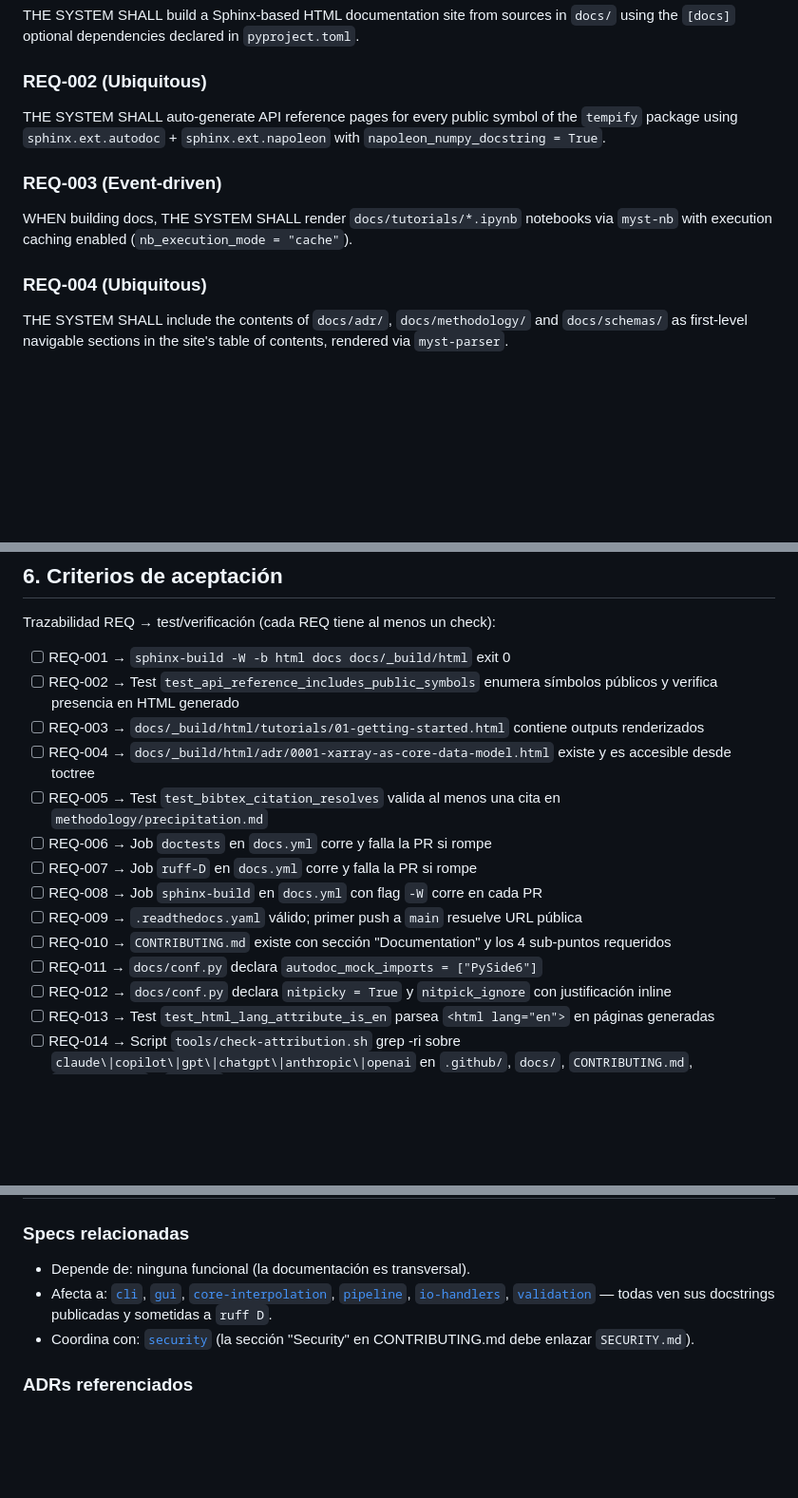
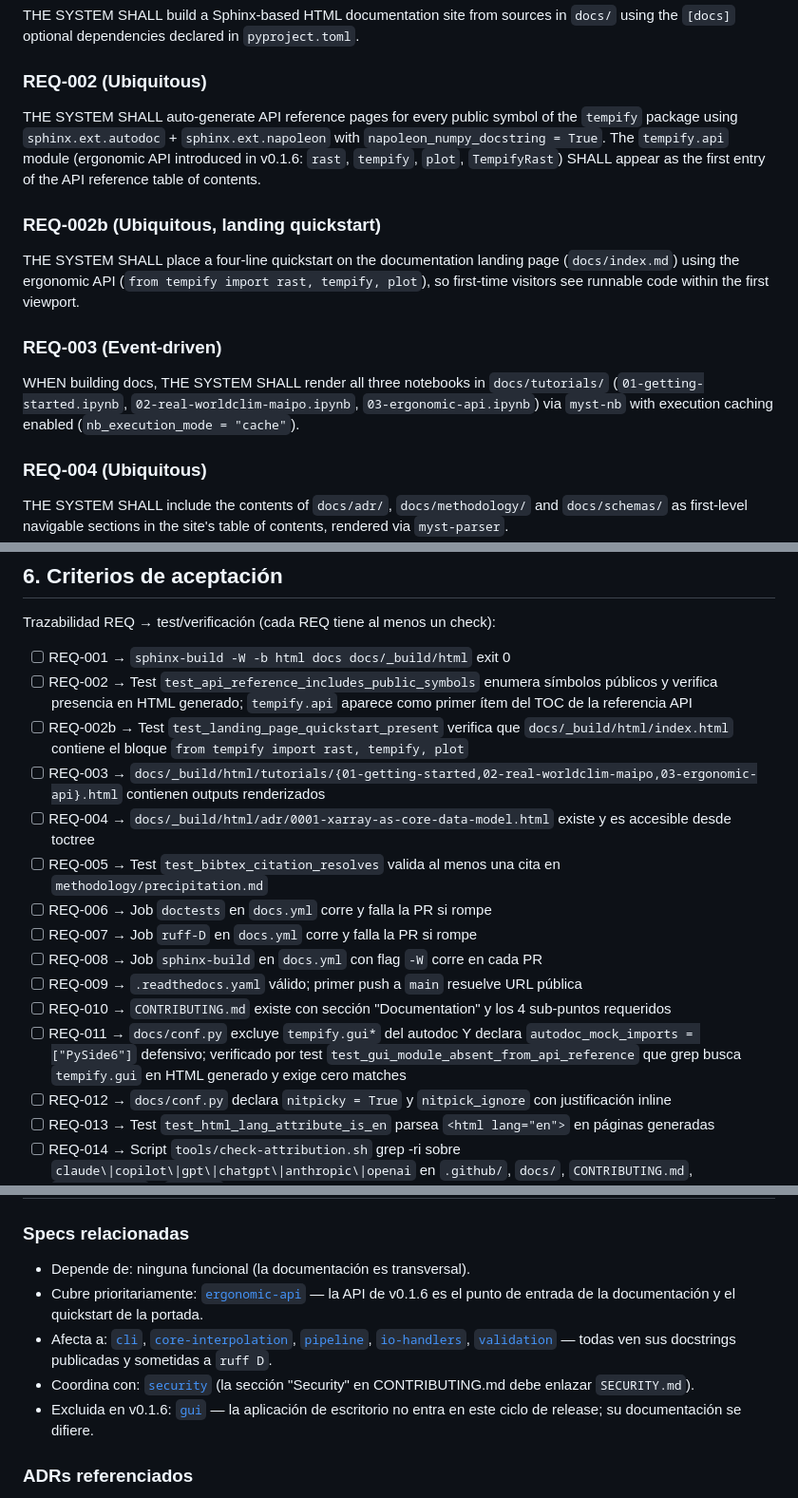
Before and after one commit to djwillichile/tempify, a Markdown page: specs/documentation/requirements.md, 3 parts joined by grey strips. Shown at 95% size. Rendered like a GitHub page; blank space fills up the shorter version.

```diff
--- a/specs/documentation/requirements.md
+++ b/specs/documentation/requirements.md
@@ -67,11 +79,15 @@ THE SYSTEM SHALL build a Sphinx-based HTML documentation site from sources in `d
 
 ### REQ-002 (Ubiquitous)
 
-THE SYSTEM SHALL auto-generate API reference pages for every public symbol of the `tempify` package using `sphinx.ext.autodoc` + `sphinx.ext.napoleon` with `napoleon_numpy_docstring = True`.
+THE SYSTEM SHALL auto-generate API reference pages for every public symbol of the `tempify` package using `sphinx.ext.autodoc` + `sphinx.ext.napoleon` with `napoleon_numpy_docstring = True`. The `tempify.api` module (ergonomic API introduced in v0.1.6: `rast`, `tempify`, `plot`, `TempifyRast`) SHALL appear as the first entry of the API reference table of contents.
+
+### REQ-002b (Ubiquitous, landing quickstart)
+
+THE SYSTEM SHALL place a four-line quickstart on the documentation landing page (`docs/index.md`) using the ergonomic API (`from tempify import rast, tempify, plot`), so first-time visitors see runnable code within the first viewport.
 
 ### REQ-003 (Event-driven)
 
-WHEN building docs, THE SYSTEM SHALL render `docs/tutorials/*.ipynb` notebooks via `myst-nb` with execution caching enabled (`nb_execution_mode = "cache"`).
+WHEN building docs, THE SYSTEM SHALL render all three notebooks in `docs/tutorials/` (`01-getting-started.ipynb`, `02-real-worldclim-maipo.ipynb`, `03-ergonomic-api.ipynb`) via `myst-nb` with execution caching enabled (`nb_execution_mode = "cache"`).
 
 ### REQ-004 (Ubiquitous)
 
@@ -137,8 +153,9 @@ WHERE a docstring example uses non-deterministic input (current time, random wit
 Trazabilidad REQ → test/verificación (cada REQ tiene al menos un check):
 
 - [ ] REQ-001 → `sphinx-build -W -b html docs docs/_build/html` exit 0
-- [ ] REQ-002 → Test `test_api_reference_includes_public_symbols` enumera símbolos públicos y verifica presencia en HTML generado
-- [ ] REQ-003 → `docs/_build/html/tutorials/01-getting-started.html` contiene outputs renderizados
+- [ ] REQ-002 → Test `test_api_reference_includes_public_symbols` enumera símbolos públicos y verifica presencia en HTML generado; `tempify.api` aparece como primer ítem del TOC de la referencia API
+- [ ] REQ-002b → Test `test_landing_page_quickstart_present` verifica que `docs/_build/html/index.html` contiene el bloque `from tempify import rast, tempify, plot`
+- [ ] REQ-003 → `docs/_build/html/tutorials/{01-getting-started,02-real-worldclim-maipo,03-ergonomic-api}.html` contienen outputs renderizados
 - [ ] REQ-004 → `docs/_build/html/adr/0001-xarray-as-core-data-model.html` existe y es accesible desde toctree
 - [ ] REQ-005 → Test `test_bibtex_citation_resolves` valida al menos una cita en `methodology/precipitation.md`
 - [ ] REQ-006 → Job `doctests` en `docs.yml` corre y falla la PR si rompe
@@ -146,7 +163,7 @@ Trazabilidad REQ → test/verificación (cada REQ tiene al menos un check):
 - [ ] REQ-008 → Job `sphinx-build` en `docs.yml` con flag `-W` corre en cada PR
 - [ ] REQ-009 → `.readthedocs.yaml` válido; primer push a `main` resuelve URL pública
 - [ ] REQ-010 → `CONTRIBUTING.md` existe con sección "Documentation" y los 4 sub-puntos requeridos
-- [ ] REQ-011 → `docs/conf.py` declara `autodoc_mock_imports = ["PySide6"]`
+- [ ] REQ-011 → `docs/conf.py` excluye `tempify.gui*` del autodoc Y declara `autodoc_mock_imports = ["PySide6"]` defensivo; verificado por test `test_gui_module_absent_from_api_reference` que grep busca `tempify.gui` en HTML generado y exige cero matches
 - [ ] REQ-012 → `docs/conf.py` declara `nitpicky = True` y `nitpick_ignore` con justificación inline
 - [ ] REQ-013 → Test `test_html_lang_attribute_is_en` parsea `<html lang="en">` en páginas generadas
 - [ ] REQ-014 → Script `tools/check-attribution.sh` grep -ri sobre `claude\|copilot\|gpt\|chatgpt\|anthropic\|openai` en `.github/`, `docs/`, `CONTRIBUTING.md`, `CHANGELOG.md` y `git log` retorna cero matches
@@ -161,8 +178,10 @@ Trazabilidad REQ → test/verificación (cada REQ tiene al menos un check):
 ### Specs relacionadas
 
 - Depende de: ninguna funcional (la documentación es transversal).
-- Afecta a: [`cli`](../cli/requirements.md), [`gui`](../gui/requirements.md), [`core-interpolation`](../core-interpolation/requirements.md), [`pipeline`](../pipeline/requirements.md), [`io-handlers`](../io-handlers/requirements.md), [`validation`](../validation/requirements.md) — todas ven sus docstrings publicadas y sometidas a `ruff D`.
+- Cubre prioritariamente: [`ergonomic-api`](../ergonomic-api/requirements.md) — la API de v0.1.6 es el punto de entrada de la documentación y el quickstart de la portada.
+- Afecta a: [`cli`](../cli/requirements.md), [`core-interpolation`](../core-interpolation/requirements.md), [`pipeline`](../pipeline/requirements.md), [`io-handlers`](../io-handlers/requirements.md), [`validation`](../validation/requirements.md) — todas ven sus docstrings publicadas y sometidas a `ruff D`.
 - Coordina con: [`security`](../security/requirements.md) (la sección "Security" en CONTRIBUTING.md debe enlazar `SECURITY.md`).
+- Excluida en v0.1.6: [`gui`](../gui/requirements.md) — la aplicación de escritorio no entra en este ciclo de release; su documentación se difiere.
 
 ### ADRs referenciados
 
```
Also changed, not shown: other parts of specs/documentation/requirements.md (+19 -7 lines).
